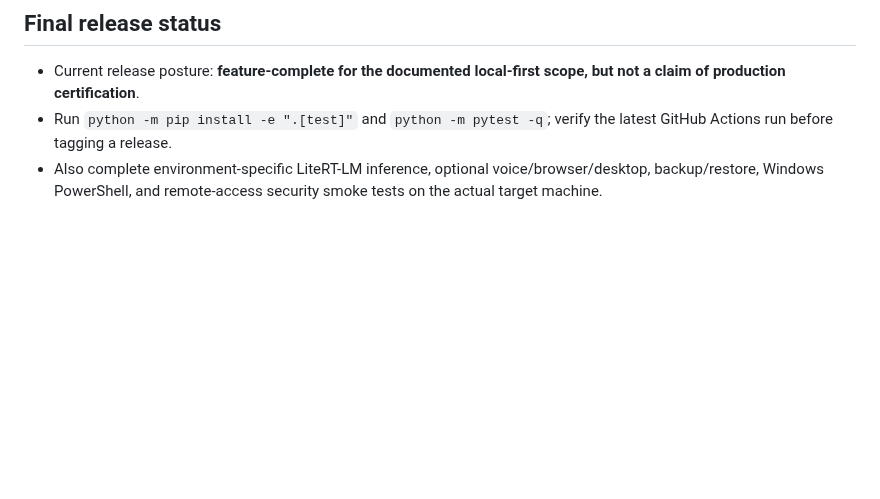
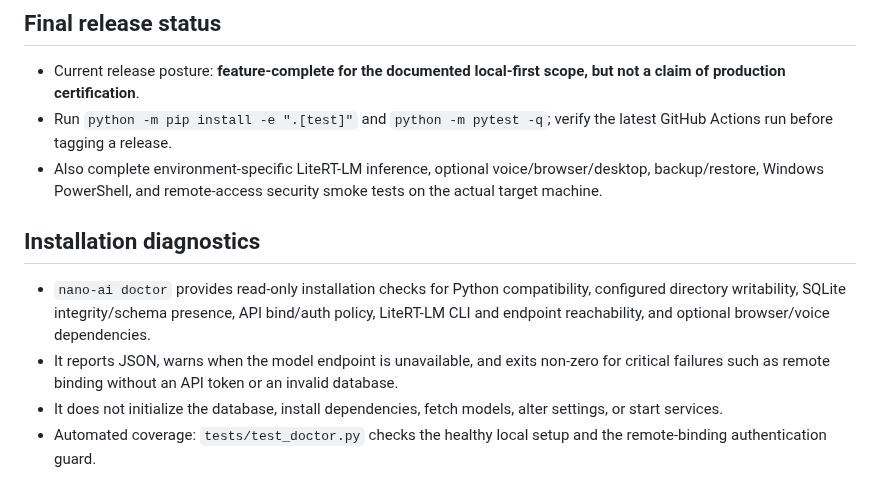
Before and after one commit to abdulraheemnohri/Nano-AI, a Markdown page: docs/A_TO_Z_AUDIT.md, the part around the change. Drawn GitHub-style; blank space fills up the shorter version.

Commit message:
docs: add installation diagnostics to A-to-Z audit

```diff
--- a/docs/A_TO_Z_AUDIT.md
+++ b/docs/A_TO_Z_AUDIT.md
@@ -111,3 +111,11 @@ Audit scope: current `main` source tree. This inventory distinguishes implemente
 - Current release posture: **feature-complete for the documented local-first scope, but not a claim of production certification**.
 - Run `python -m pip install -e ".[test]"` and `python -m pytest -q`; verify the latest GitHub Actions run before tagging a release.
 - Also complete environment-specific LiteRT-LM inference, optional voice/browser/desktop, backup/restore, Windows PowerShell, and remote-access security smoke tests on the actual target machine.
+
+
+## Installation diagnostics
+
+- `nano-ai doctor` provides read-only installation checks for Python compatibility, configured directory writability, SQLite integrity/schema presence, API bind/auth policy, LiteRT-LM CLI and endpoint reachability, and optional browser/voice dependencies.
+- It reports JSON, warns when the model endpoint is unavailable, and exits non-zero for critical failures such as remote binding without an API token or an invalid database.
+- It does not initialize the database, install dependencies, fetch models, alter settings, or start services.
+- Automated coverage: `tests/test_doctor.py` checks the healthy local setup and the remote-binding authentication guard.
```
